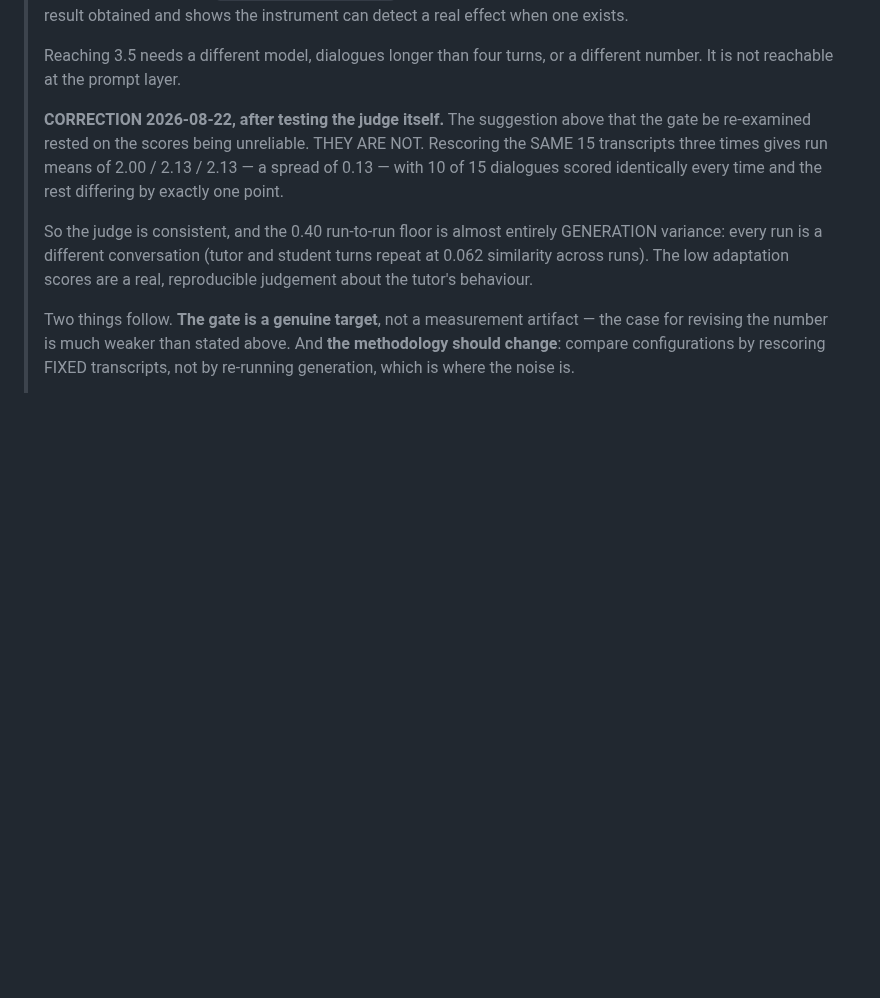
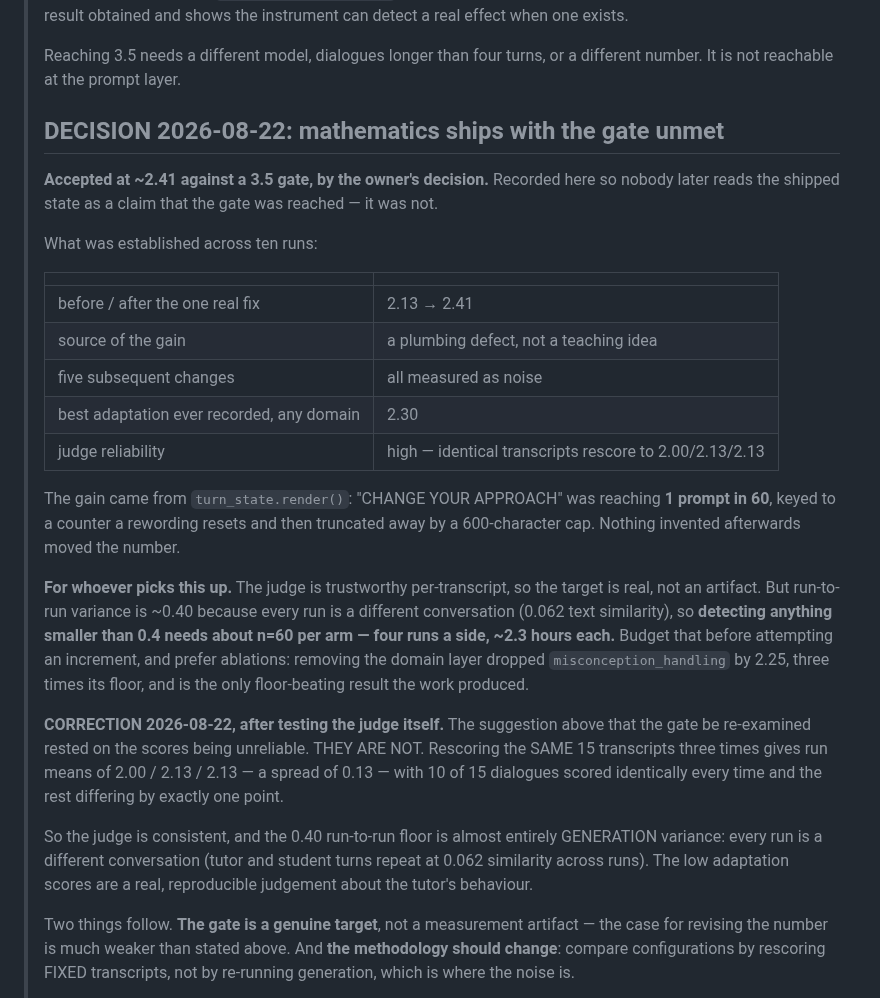
Before and after one commit to brennansk1/Helga-Soctraic-Voice-Tutor, a Markdown page: docs/RELEASE_CRITERIA.md, the part around the change. GitHub-like rendering; blank space fills up the shorter version.

Commit message:
Decision: mathematics ships with the adaptation gate unmet, accepted at 2.41
Recorded in RELEASE_CRITERIA.md and the design doc so the shipped state is
never read as a claim the gate was reached. It was not.

Established across ten runs:
    2.13 -> 2.41, from a PLUMBING defect rather than a teaching idea
    five subsequent changes, all noise
    best adaptation ever recorded in this repo, any domain: 2.30
    judge reliability high — identical transcripts rescore 2.00/2.13/2.13

For whoever picks it up: the judge is trustworthy per-transcript so the target
is real, but run-to-run variance is ~0.40 because every run is a different
conversation (0.062 similarity). Detecting anything under 0.4 needs ~n=60 per
arm, four runs a side, ~2.3 hours each. Prefer ablations — removing the domain
layer dropped misconception_handling by 2.25, three times its floor, and is the
only floor-beating result this work produced.

Not pushed.

```diff
--- a/docs/RELEASE_CRITERIA.md
+++ b/docs/RELEASE_CRITERIA.md
@@ -107,6 +107,34 @@ Children are not consenting adults and the bar is higher:
 >
 > Reaching 3.5 needs a different model, dialogues longer than four turns, or a
 > different number. It is not reachable at the prompt layer.
+>
+> ## DECISION 2026-08-22: mathematics ships with the gate unmet
+>
+> **Accepted at ~2.41 against a 3.5 gate, by the owner's decision.** Recorded
+> here so nobody later reads the shipped state as a claim that the gate was
+> reached — it was not.
+>
+> What was established across ten runs:
+>
+> | | |
+> |---|---|
+> | before / after the one real fix | 2.13 → 2.41 |
+> | source of the gain | a plumbing defect, not a teaching idea |
+> | five subsequent changes | all measured as noise |
+> | best adaptation ever recorded, any domain | 2.30 |
+> | judge reliability | high — identical transcripts rescore to 2.00/2.13/2.13 |
+>
+> The gain came from `turn_state.render()`: "CHANGE YOUR APPROACH" was reaching
+> **1 prompt in 60**, keyed to a counter a rewording resets and then truncated
+> away by a 600-character cap. Nothing invented afterwards moved the number.
+>
+> **For whoever picks this up.** The judge is trustworthy per-transcript, so the
+> target is real, not an artifact. But run-to-run variance is ~0.40 because every
+> run is a different conversation (0.062 text similarity), so **detecting
+> anything smaller than 0.4 needs about n=60 per arm — four runs a side, ~2.3
+> hours each.** Budget that before attempting an increment, and prefer
+> ablations: removing the domain layer dropped `misconception_handling` by 2.25,
+> three times its floor, and is the only floor-beating result the work produced.
 >
 > **CORRECTION 2026-08-22, after testing the judge itself.** The suggestion
 > above that the gate be re-examined rested on the scores being unreliable.
```
Also changed, not shown: docs/design/18_MATHEMATICS_DOMAIN_TEACHING.md (+4 -1 lines).
